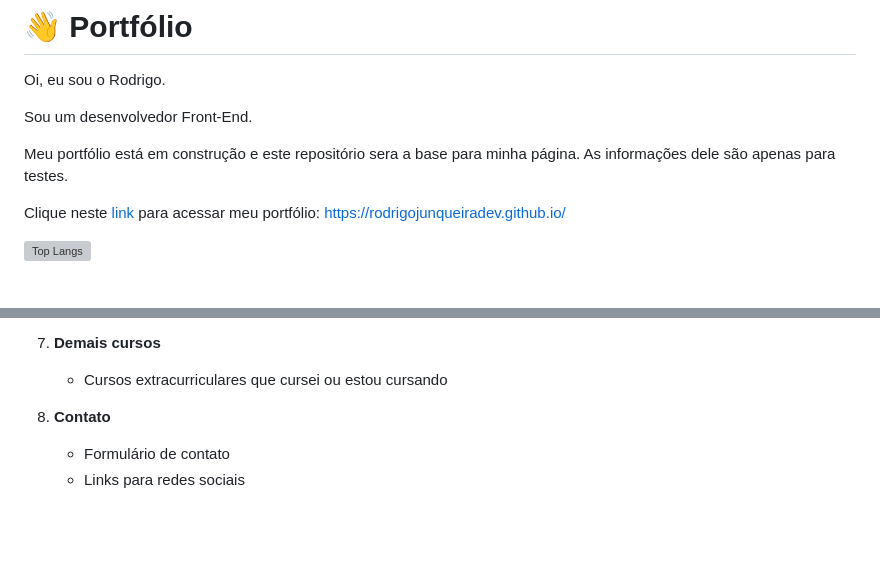
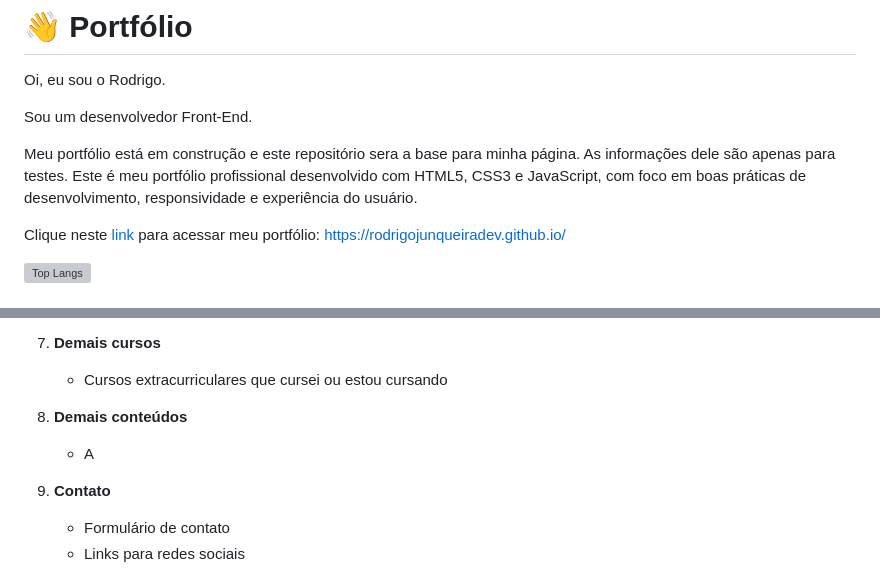
Before and after one commit to rodrigojunqueiradev/rodrigojunqueiradev.github.io, a Markdown page: README.md, 2 parts joined by grey strips. Drawn GitHub-style; blank space fills up the shorter version; grey boxes are pictures that could not be loaded.

```diff
--- a/README.md
+++ b/README.md
@@ -9,6 +9,7 @@ Oi, eu sou o Rodrigo.
 Sou um desenvolvedor Front-End.
 
 Meu portfólio está em construção e este repositório sera a base para minha página. As informações dele são apenas para testes.
+Este é meu portfólio profissional desenvolvido com HTML5, CSS3 e JavaScript, com foco em boas práticas de desenvolvimento, responsividade e experiência do usuário.
 
 Clique neste [link](https://rodrigojunqueiradev.github.io/) para acessar meu portfólio:
 https://rodrigojunqueiradev.github.io/
@@ -81,7 +82,11 @@ https://rodrigojunqueiradev.github.io/
 
    - Cursos extracurriculares que cursei ou estou cursando
 
-8. **Contato**
+8. **Demais conteúdos**
+
+   - A
+
+9. **Contato**
 
    - Formulário de contato
    - Links para redes sociais
```
Also changed, not shown: other parts of README.md (+2 -2 lines).
